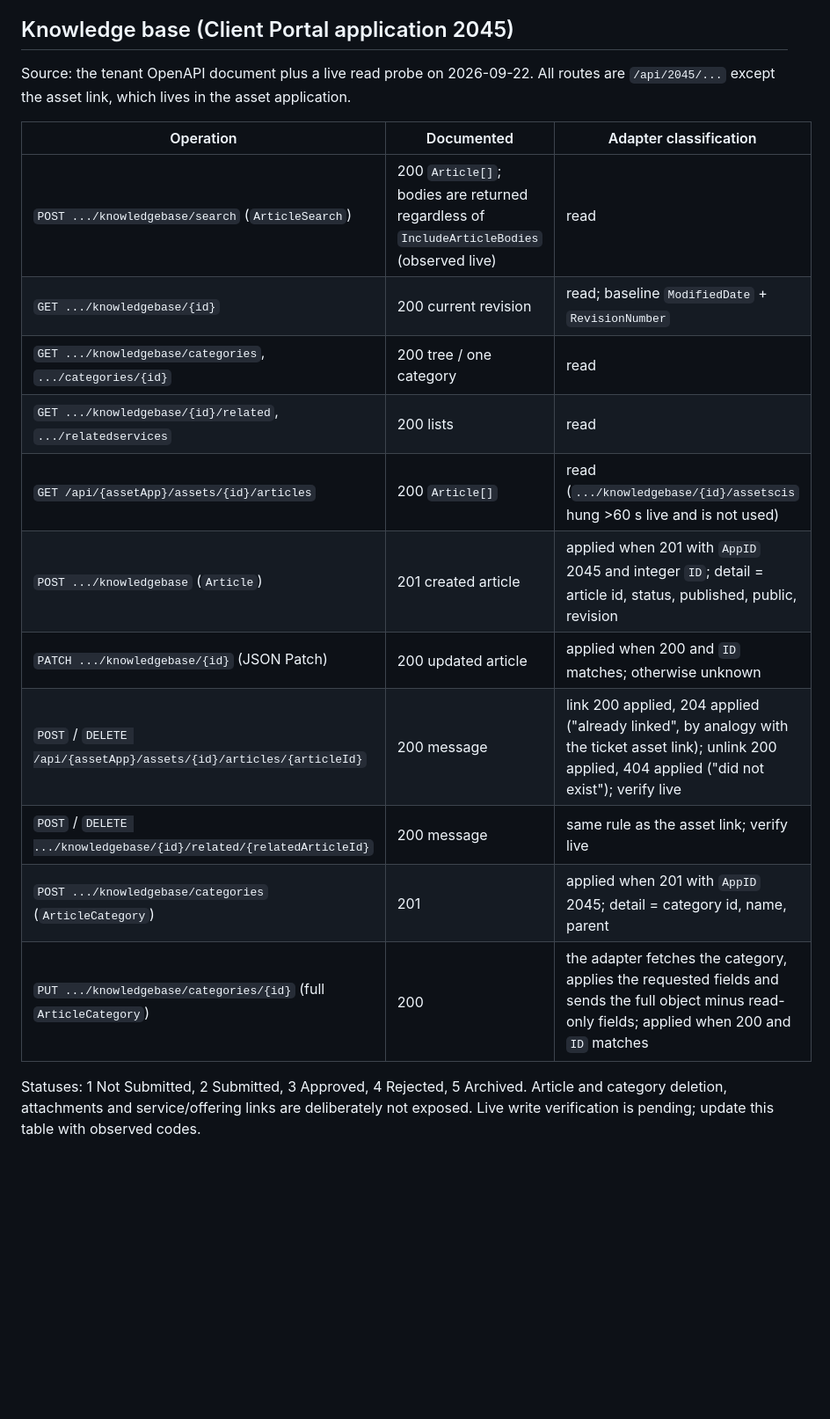
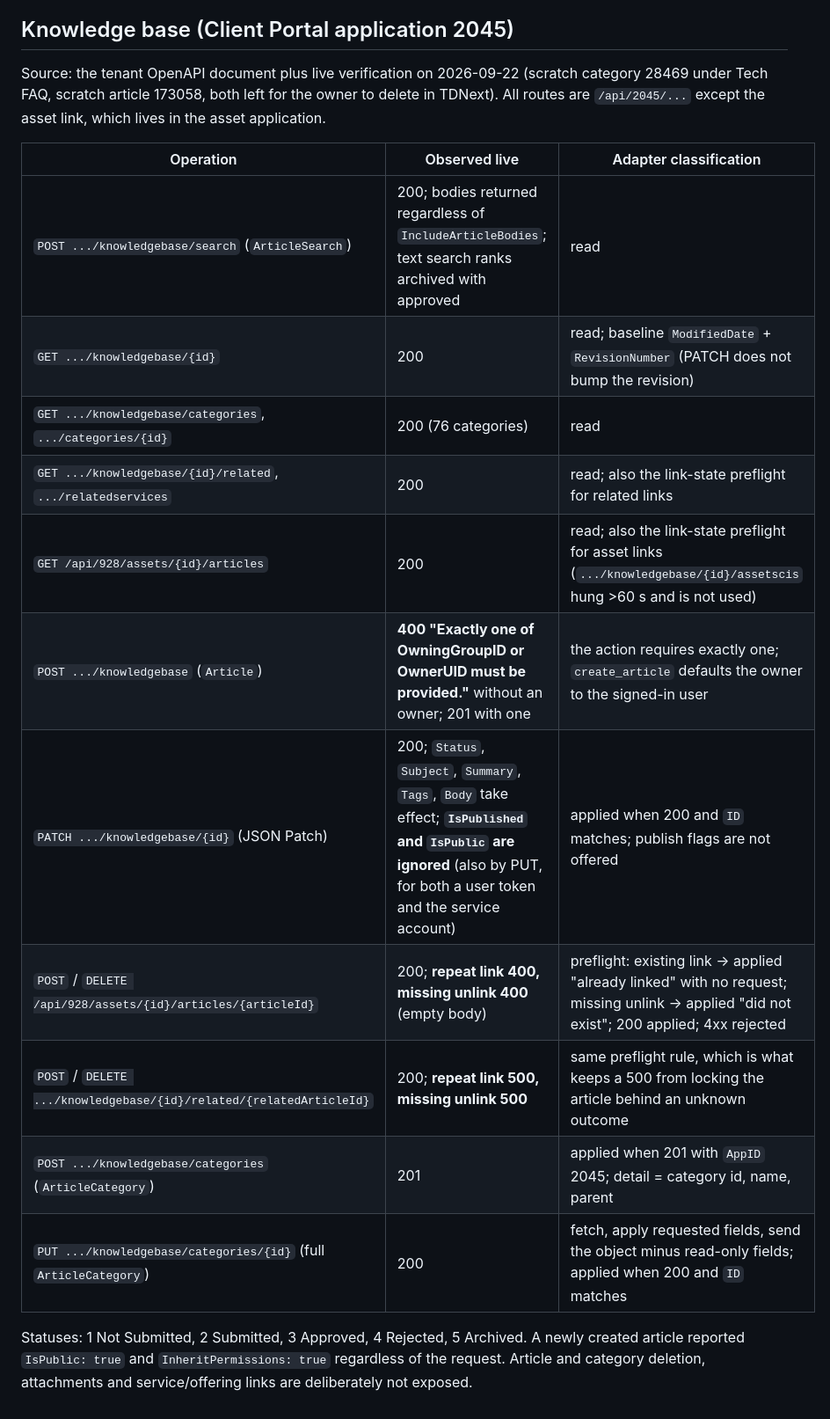
Before and after one commit to cu-micahcooper/dynamix-manager, a Markdown page: docs/tdx-write-api-contracts.md, the part around the change. Shown at 88% size. GitHub-like rendering; blank space fills up the shorter version.

```diff
--- a/docs/tdx-write-api-contracts.md
+++ b/docs/tdx-write-api-contracts.md
@@ -232,23 +232,24 @@ Source: `https://demotemplate.teamdynamix.com/TDWebApi/swagger/v1/openapi.json`
 
 ## Knowledge base (Client Portal application 2045)
 
-Source: the tenant OpenAPI document plus a live read probe on 2026-09-22. All routes are
-`/api/2045/...` except the asset link, which lives in the asset application.
+Source: the tenant OpenAPI document plus live verification on 2026-09-22 (scratch category
+28469 under Tech FAQ, scratch article 173058, both left for the owner to delete in TDNext).
+All routes are `/api/2045/...` except the asset link, which lives in the asset application.
 
-| Operation | Documented | Adapter classification |
+| Operation | Observed live | Adapter classification |
 | --- | --- | --- |
-| `POST .../knowledgebase/search` (`ArticleSearch`) | 200 `Article[]`; bodies are returned regardless of `IncludeArticleBodies` (observed live) | read |
-| `GET .../knowledgebase/{id}` | 200 current revision | read; baseline `ModifiedDate` + `RevisionNumber` |
-| `GET .../knowledgebase/categories`, `.../categories/{id}` | 200 tree / one category | read |
-| `GET .../knowledgebase/{id}/related`, `.../relatedservices` | 200 lists | read |
-| `GET /api/{assetApp}/assets/{id}/articles` | 200 `Article[]` | read (`.../knowledgebase/{id}/assetscis` hung >60 s live and is not used) |
-| `POST .../knowledgebase` (`Article`) | 201 created article | applied when 201 with `AppID` 2045 and integer `ID`; detail = article id, status, published, public, revision |
-| `PATCH .../knowledgebase/{id}` (JSON Patch) | 200 updated article | applied when 200 and `ID` matches; otherwise unknown |
-| `POST` / `DELETE /api/{assetApp}/assets/{id}/articles/{articleId}` | 200 message | link 200 applied, 204 applied ("already linked", by analogy with the ticket asset link); unlink 200 applied, 404 applied ("did not exist"); verify live |
-| `POST` / `DELETE .../knowledgebase/{id}/related/{relatedArticleId}` | 200 message | same rule as the asset link; verify live |
+| `POST .../knowledgebase/search` (`ArticleSearch`) | 200; bodies returned regardless of `IncludeArticleBodies`; text search ranks archived with approved | read |
+| `GET .../knowledgebase/{id}` | 200 | read; baseline `ModifiedDate` + `RevisionNumber` (PATCH does not bump the revision) |
+| `GET .../knowledgebase/categories`, `.../categories/{id}` | 200 (76 categories) | read |
+| `GET .../knowledgebase/{id}/related`, `.../relatedservices` | 200 | read; also the link-state preflight for related links |
+| `GET /api/928/assets/{id}/articles` | 200 | read; also the link-state preflight for asset links (`.../knowledgebase/{id}/assetscis` hung >60 s and is not used) |
+| `POST .../knowledgebase` (`Article`) | **400 "Exactly one of OwningGroupID or OwnerUID must be provided."** without an owner; 201 with one | the action requires exactly one; `create_article` defaults the owner to the signed-in user |
+| `PATCH .../knowledgebase/{id}` (JSON Patch) | 200; `Status`, `Subject`, `Summary`, `Tags`, `Body` take effect; **`IsPublished` and `IsPublic` are ignored** (also by PUT, for both a user token and the service account) | applied when 200 and `ID` matches; publish flags are not offered |
+| `POST` / `DELETE /api/928/assets/{id}/articles/{articleId}` | 200; **repeat link 400, missing unlink 400** (empty body) | preflight: existing link → applied "already linked" with no request; missing unlink → applied "did not exist"; 200 applied; 4xx rejected |
+| `POST` / `DELETE .../knowledgebase/{id}/related/{relatedArticleId}` | 200; **repeat link 500, missing unlink 500** | same preflight rule, which is what keeps a 500 from locking the article behind an unknown outcome |
 | `POST .../knowledgebase/categories` (`ArticleCategory`) | 201 | applied when 201 with `AppID` 2045; detail = category id, name, parent |
-| `PUT .../knowledgebase/categories/{id}` (full `ArticleCategory`) | 200 | the adapter fetches the category, applies the requested fields and sends the full object minus read-only fields; applied when 200 and `ID` matches |
+| `PUT .../knowledgebase/categories/{id}` (full `ArticleCategory`) | 200 | fetch, apply requested fields, send the object minus read-only fields; applied when 200 and `ID` matches |
 
-Statuses: 1 Not Submitted, 2 Submitted, 3 Approved, 4 Rejected, 5 Archived. Article and
-category deletion, attachments and service/offering links are deliberately not exposed.
-Live write verification is pending; update this table with observed codes.
+Statuses: 1 Not Submitted, 2 Submitted, 3 Approved, 4 Rejected, 5 Archived. A newly created
+article reported `IsPublic: true` and `InheritPermissions: true` regardless of the request.
+Article and category deletion, attachments and service/offering links are deliberately not exposed.
```
Also changed, not shown: docs/hosted-connector.md (+15 -7 lines), 1 other file.
